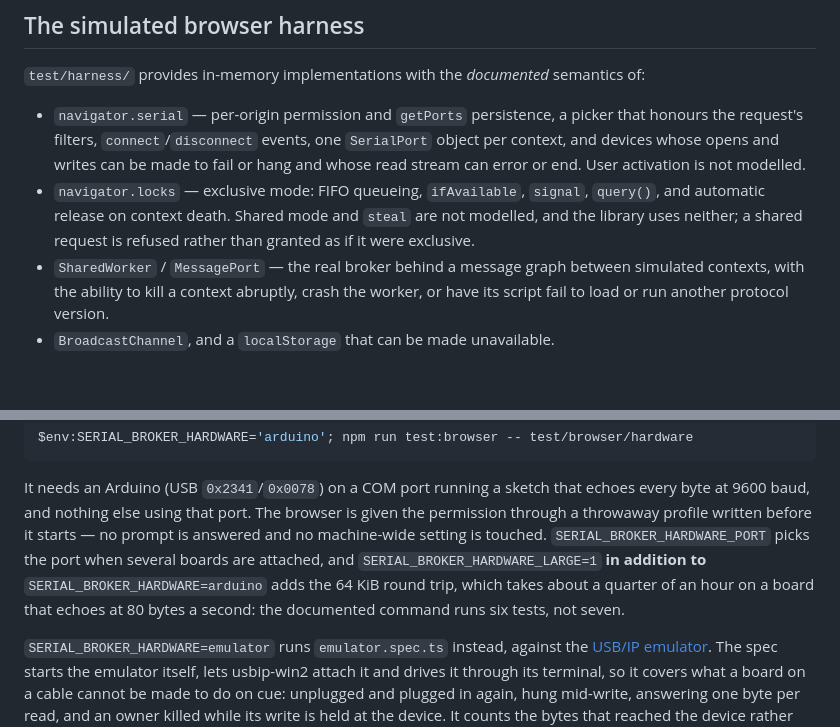
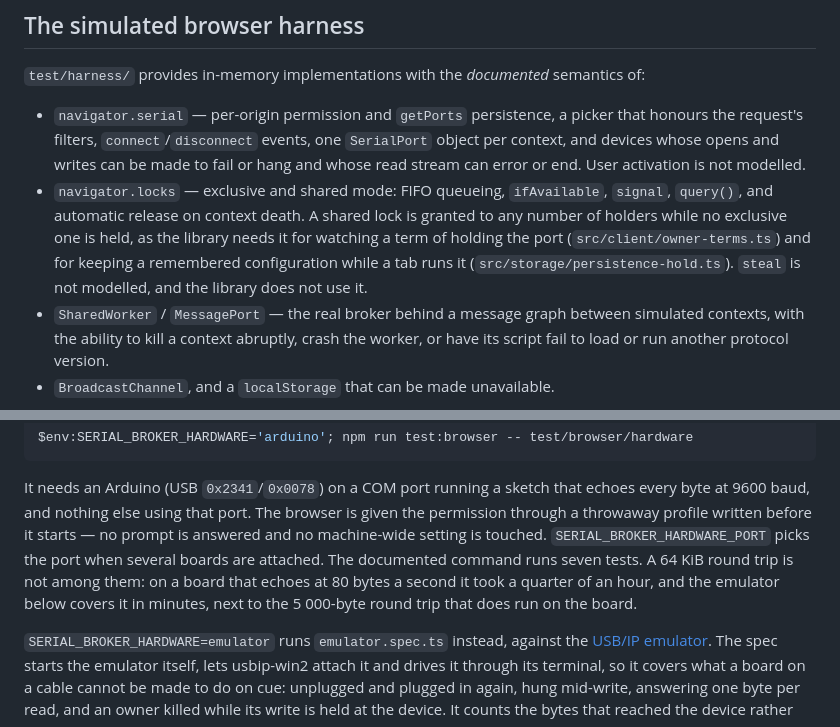
Before and after one commit to tkrepo1234/serial-broker, a Markdown page: docs/guidelines/testing.md, 2 parts joined by grey strips. Drawn GitHub-style; blank space fills up the shorter version.

Commit message:
Say that the harness models shared Web Locks, and the Arduino suite's size

```diff
--- a/docs/guidelines/testing.md
+++ b/docs/guidelines/testing.md
@@ -51,9 +51,11 @@ Never retried, never `.skip`ped with a TODO.
   the request's filters, `connect`/`disconnect` events, one `SerialPort` object per context, and
   devices whose opens and writes can be made to fail or hang and whose read stream can error or
   end. User activation is not modelled.
-- `navigator.locks` — exclusive mode: FIFO queueing, `ifAvailable`, `signal`, `query()`, and
-  automatic release on context death. Shared mode and `steal` are not modelled, and the library
-  uses neither; a shared request is refused rather than granted as if it were exclusive.
+- `navigator.locks` — exclusive and shared mode: FIFO queueing, `ifAvailable`, `signal`, `query()`,
+  and automatic release on context death. A shared lock is granted to any number of holders while
+  no exclusive one is held, as the library needs it for watching a term of holding the port
+  (`src/client/owner-terms.ts`) and for keeping a remembered configuration while a tab runs it
+  (`src/storage/persistence-hold.ts`). `steal` is not modelled, and the library does not use it.
 - `SharedWorker` / `MessagePort` — the real broker behind a message graph between simulated
   contexts, with the ability to kill a context abruptly, crash the worker, or have its script
   fail to load or run another protocol version.
@@ -114,10 +116,10 @@ $env:SERIAL_BROKER_HARDWARE='arduino'; npm run test:browser -- test/browser/hard
 It needs an Arduino (USB `0x2341`/`0x0078`) on a COM port running a sketch that echoes every byte
 at 9600 baud, and nothing else using that port. The browser is given the permission through a
 throwaway profile written before it starts — no prompt is answered and no machine-wide setting is
-touched. `SERIAL_BROKER_HARDWARE_PORT` picks the port when several boards are attached, and
-`SERIAL_BROKER_HARDWARE_LARGE=1` **in addition to** `SERIAL_BROKER_HARDWARE=arduino` adds the
-64 KiB round trip, which takes about a quarter of an hour on a board that echoes at 80 bytes a
-second: the documented command runs six tests, not seven.
+touched. `SERIAL_BROKER_HARDWARE_PORT` picks the port when several boards are attached. The
+documented command runs seven tests. A 64 KiB round trip is not among them: on a board that echoes
+at 80 bytes a second it took a quarter of an hour, and the emulator below covers it in minutes,
+next to the 5 000-byte round trip that does run on the board.
 
 `SERIAL_BROKER_HARDWARE=emulator` runs `emulator.spec.ts` instead, against the
 [USB/IP emulator](../../emulator/README.md). The spec starts the emulator itself, lets usbip-win2
```
